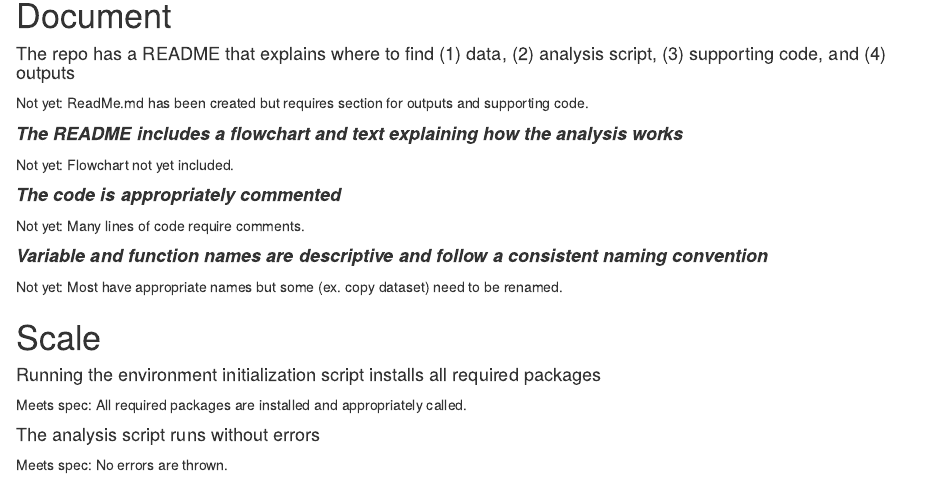
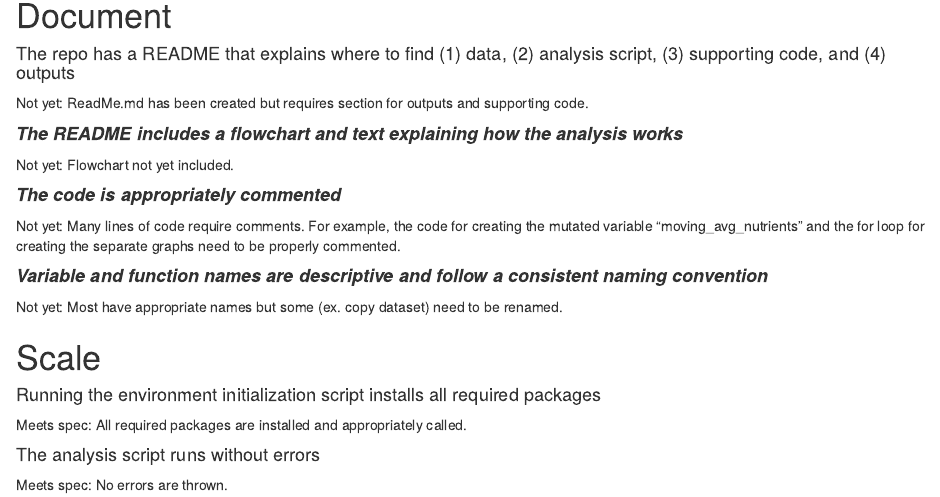
Before and after one commit to vedikaS-byte/Analytical-Workflows-Project-Practice, an R Markdown document (self-assessment.Rmd): the page in a window 1100 px wide, from 660 px down. Rendered offline with R 4.5, knitr and Pandoc, with nearby package versions.

Commit message:
self-assessment

```diff
--- a/self-assessment.Rmd
+++ b/self-assessment.Rmd
@@ -41,7 +41,8 @@ Not yet: ReadMe.md has been created but requires section for outputs and support
 Not yet: Flowchart not yet included.
 
 #### ***The code is appropriately commented***
-Not yet: Many lines of code require comments.
+Not yet: Many lines of code require comments. For example, the code for creating the mutated variable "moving_avg_nutrients" and the for loop for creating the separate graphs need to be properly commented.
+
 
 #### ***Variable and function names are descriptive and follow a consistent naming convention***
 Not yet: Most have appropriate names but some (ex. copy dataset) need to be renamed.
```
